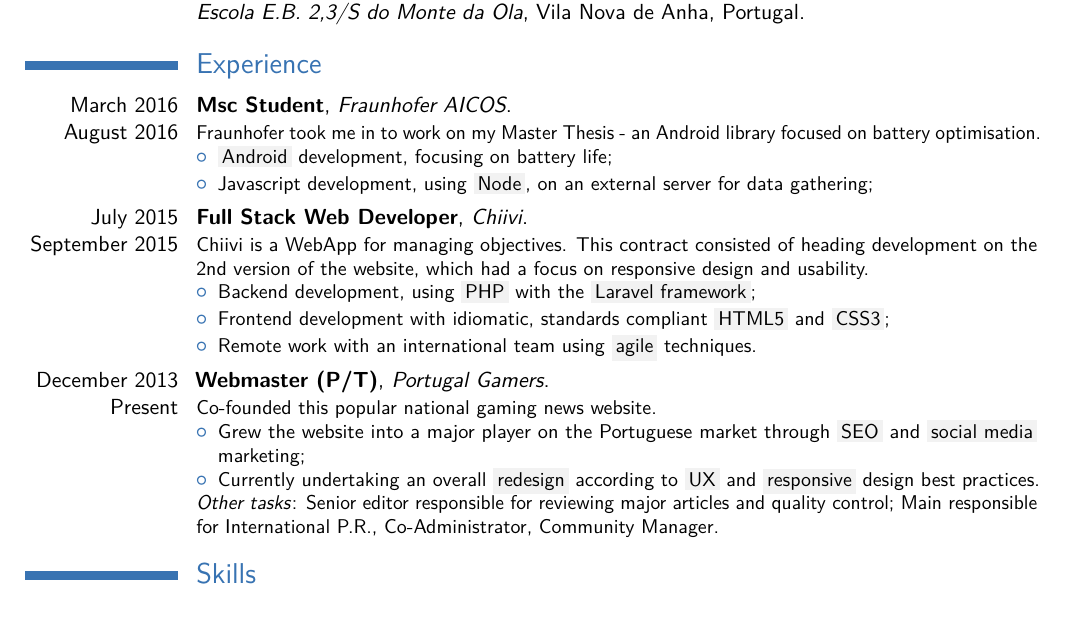
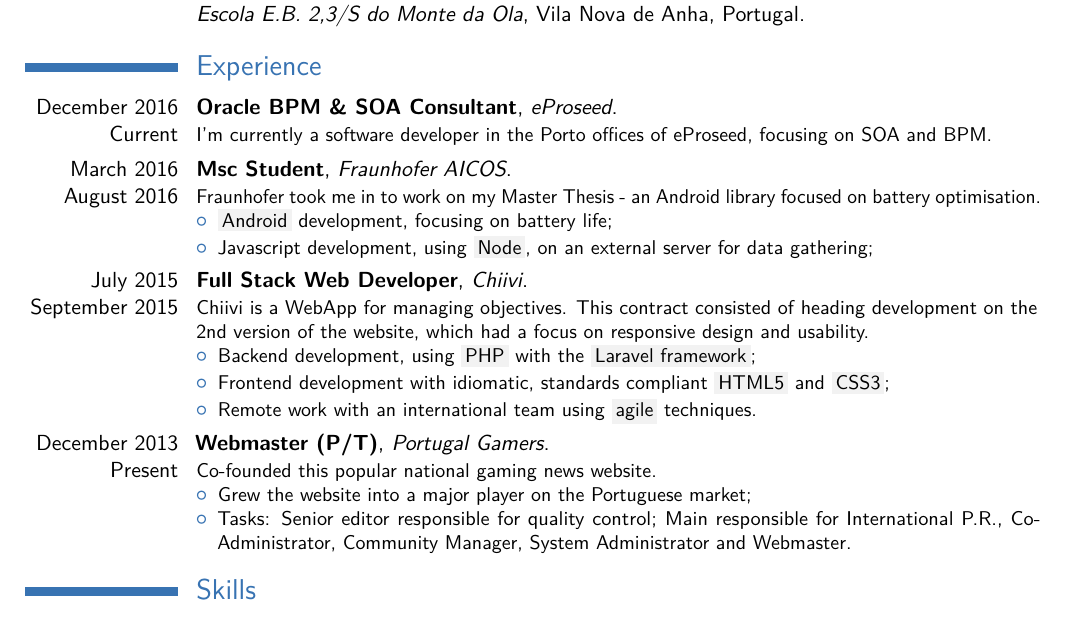
Before and after one commit to tiagoc/tiagoc.github.io, a LaTeX CV (files/cv src/main.tex): part of page 1 of 2, cut so that both start at the same text. Compiled offline with pdfLaTeX.

Commit message:
Updated cv and bio to include eproseed

```diff
--- a/files/cv src/main.tex
+++ b/files/cv src/main.tex
@@ -64,13 +64,12 @@
 %\cvitem{description}{Short thesis abstract}
 
 \section{Experience}
+\cventry{December 2016 \\ Current}{Oracle BPM \& SOA Consultant}{eProseed}{}{}{I'm currently a software developer in the Porto offices of eProseed, focusing on SOA and BPM.}
 \cventry{March 2016 \\ August 2016}{Msc Student}{Fraunhofer AICOS}{}{}{Fraunhofer took me in to work on my Master Thesis - an Android library focused on battery optimisation.
 \begin{itemize}%
 \item \keyword{Android} development, focusing on battery life;
 \item Javascript development, using \keyword{Node}, on an external server for data gathering;
-\end{itemize}
-}
-
+\end{itemize}}
 \cventry{July 2015 \\ September 2015}{Full Stack Web Developer}{Chiivi}{}{}{Chiivi is a WebApp for managing objectives. This contract consisted of heading development on the 2nd version of the website, which had a focus on responsive design and usability.
 \begin{itemize}%
 \item Backend development, using \keyword{PHP} with the \keyword{Laravel framework};
@@ -79,10 +78,10 @@
 \end{itemize}}
 \cventry{December 2013 \\ Present}{Webmaster (P/T)}{Portugal Gamers}{}{}{Co-founded this popular national gaming news website.
 \begin{itemize}%
-\item Grew the website into a major player on the Portuguese market through \keyword{SEO} and \keyword{social media} marketing;
-\item Currently undertaking an overall \keyword{redesign} according to \keyword{UX} and \keyword{responsive} design best practices.
+\item Grew the website into a major player on the Portuguese market;
+\item Tasks: Senior editor responsible for quality control; Main responsible for International P.R., Co-Administrator, Community Manager, System Administrator and Webmaster.
 \end{itemize}
-\emph{Other tasks}: Senior editor responsible for reviewing major articles and quality control; Main responsible for International P.R., Co-Administrator, Community Manager.}
+}
 
 \section{Skills}
 \cvitem{Programming}{C, C++, Android, Javascript, Java, PHP}
```
Also changed, not shown: files/cv.pdf, 1 other file.
